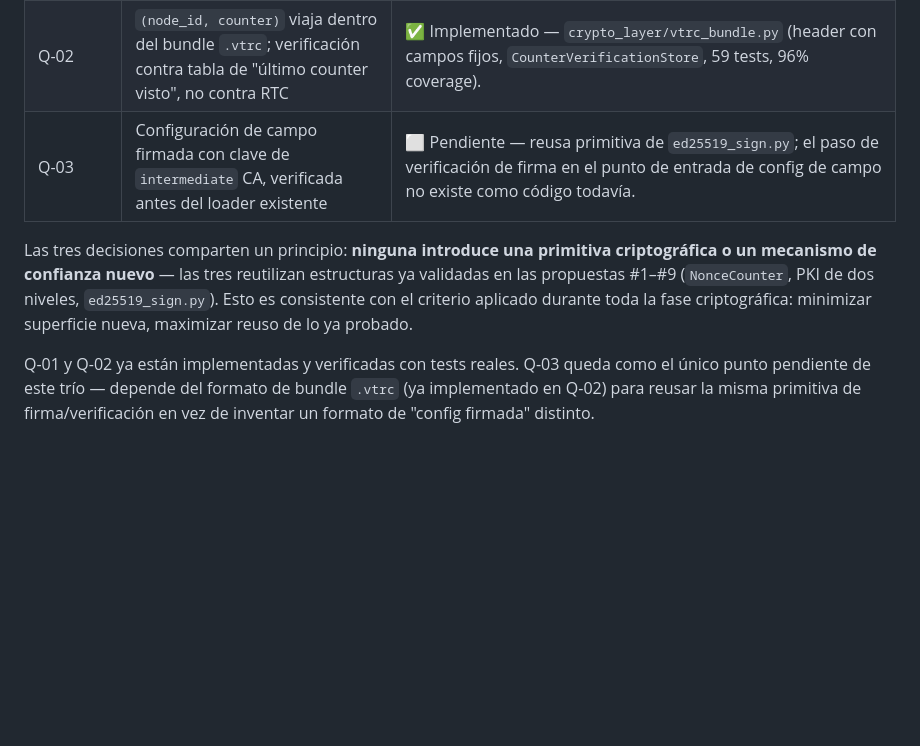
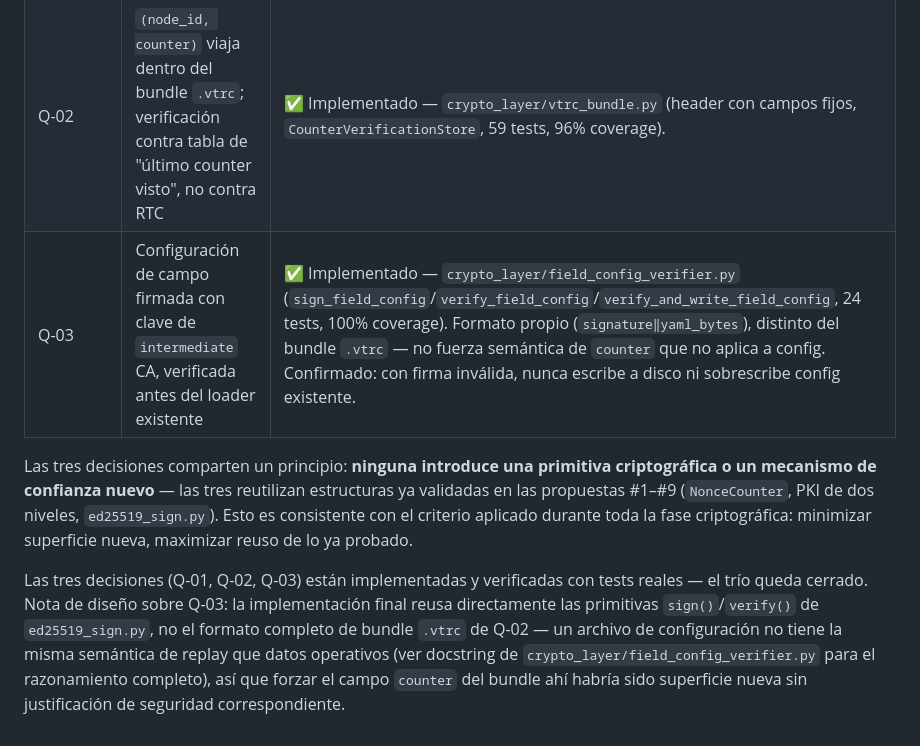
Before and after one commit to LuisCastellanos-dev/vtr-continuity, a Markdown page: docs/VTR-ARCH-DECISIONS-001.md, the part around the change. GitHub-like rendering; blank space fills up the shorter version.

Commit message:
docs: marcar Q-03 completado, cerrar trio Q-01/Q-02/Q-03 en DOD y VTR-ARCH-DECISIONS-001

```diff
--- a/docs/VTR-ARCH-DECISIONS-001.md
+++ b/docs/VTR-ARCH-DECISIONS-001.md
@@ -250,7 +250,7 @@ firmada" distinto al de los bundles de datos.
 |---|---|---|
 | Q-01 | Heartbeat pasivo vía progresión de `NonceCounter`, sin mensaje dedicado | ✅ Implementado — `core/liveness.py` (`LivenessTracker`, 31 tests, 100% coverage). Limitación conocida documentada arriba: sin `GhostScheduler` autónomo, un nodo genuinamente silencioso no se distingue de uno caído. |
 | Q-02 | `(node_id, counter)` viaja dentro del bundle `.vtrc`; verificación contra tabla de "último counter visto", no contra RTC | ✅ Implementado — `crypto_layer/vtrc_bundle.py` (header con campos fijos, `CounterVerificationStore`, 59 tests, 96% coverage). |
-| Q-03 | Configuración de campo firmada con clave de `intermediate` CA, verificada antes del loader existente | ⬜ Pendiente — reusa primitiva de `ed25519_sign.py`; el paso de verificación de firma en el punto de entrada de config de campo no existe como código todavía. |
+| Q-03 | Configuración de campo firmada con clave de `intermediate` CA, verificada antes del loader existente | ✅ Implementado — `crypto_layer/field_config_verifier.py` (`sign_field_config`/`verify_field_config`/`verify_and_write_field_config`, 24 tests, 100% coverage). Formato propio (`signature‖yaml_bytes`), distinto del bundle `.vtrc` — no fuerza semántica de `counter` que no aplica a config. Confirmado: con firma inválida, nunca escribe a disco ni sobrescribe config existente. |
 
 Las tres decisiones comparten un principio: **ninguna introduce una
 primitiva criptográfica o un mecanismo de confianza nuevo** — las tres
@@ -259,8 +259,12 @@ reutilizan estructuras ya validadas en las propuestas #1–#9
 consistente con el criterio aplicado durante toda la fase criptográfica:
 minimizar superficie nueva, maximizar reuso de lo ya probado.
 
-Q-01 y Q-02 ya están implementadas y verificadas con tests reales. Q-03
-queda como el único punto pendiente de este trío — depende del formato
-de bundle `.vtrc` (ya implementado en Q-02) para reusar la misma
-primitiva de firma/verificación en vez de inventar un formato de "config
-firmada" distinto.
+Las tres decisiones (Q-01, Q-02, Q-03) están implementadas y verificadas
+con tests reales — el trío queda cerrado. Nota de diseño sobre Q-03: la
+implementación final reusa directamente las primitivas
+`sign()`/`verify()` de `ed25519_sign.py`, no el formato completo de
+bundle `.vtrc` de Q-02 — un archivo de configuración no tiene la misma
+semántica de replay que datos operativos (ver docstring de
+`crypto_layer/field_config_verifier.py` para el razonamiento completo),
+así que forzar el campo `counter` del bundle ahí habría sido superficie
+nueva sin justificación de seguridad correspondiente.
```
Also changed, not shown: docs/DOD-v0.5.0.md (+9 -2 lines).
